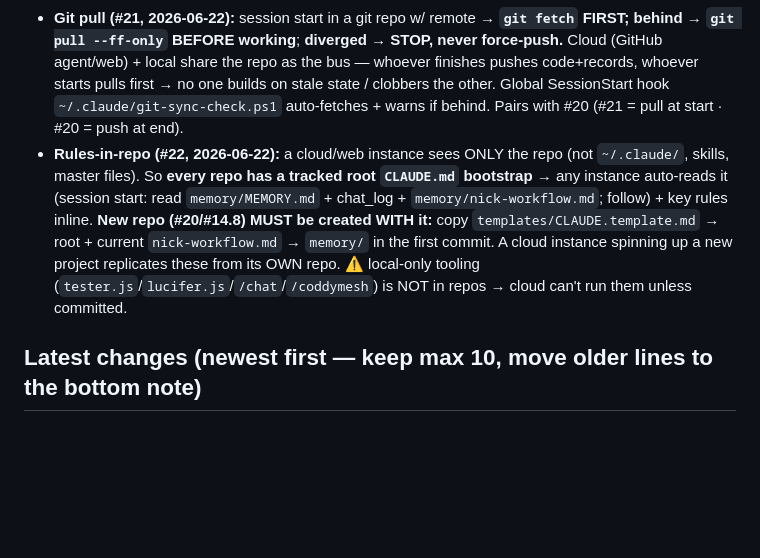
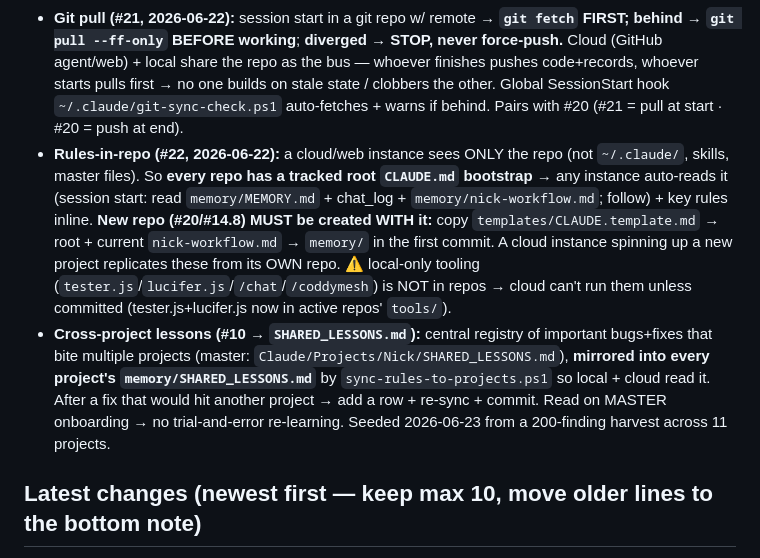
Before and after one commit to nicksuksantr-pixel/happy-ai-agent, a Markdown page: memory/nick-workflow.md, the part around the change. GitHub-like rendering; blank space fills up the shorter version.

Commit message:
docs(rules): brief +SHARED_LESSONS mirror + tools note (#10/#22)
Co-Authored-By: Claude Opus 4.8 (1M context) <noreply@anthropic.com>

```diff
--- a/memory/nick-workflow.md
+++ b/memory/nick-workflow.md
@@ -29,7 +29,8 @@
 - **Gemini:** AI Studio key only · `gemini-3.1-flash-lite` · RPM15/RPD500 · **never borrow another project's key** — key-path listings (e.g. `~/.happy/auth.json`) are location pointers only; each project's key lives in its own `.env` (#2).
 - **Git push (#20, 2026-06-16):** task done → **commit + push automatically**, no asking · no remote yet = create a **private** repo once (`gh repo create <proj> --private --source=. --remote=origin --push`) after a secret-scan of tracked files · **never force-push / never push over a diverged remote**, on fail report + keep the commit · shippable apps also build+upload per their own conventions (analyze 0 + tests green) · memory/docs-only = commit+push, no build.
 - **Git pull (#21, 2026-06-22):** session start in a git repo w/ remote → **`git fetch` FIRST; behind → `git pull --ff-only` BEFORE working**; **diverged → STOP, never force-push.** Cloud (GitHub agent/web) + local share the repo as the bus — whoever finishes pushes code+records, whoever starts pulls first → no one builds on stale state / clobbers the other. Global SessionStart hook `~/.claude/git-sync-check.ps1` auto-fetches + warns if behind. Pairs with #20 (#21 = pull at start · #20 = push at end).
-- **Rules-in-repo (#22, 2026-06-22):** a cloud/web instance sees ONLY the repo (not `~/.claude/`, skills, master files). So **every repo has a tracked root `CLAUDE.md` bootstrap** → any instance auto-reads it (session start: read `memory/MEMORY.md` + chat_log + `memory/nick-workflow.md`; follow) + key rules inline. **New repo (#20/#14.8) MUST be created WITH it:** copy `templates/CLAUDE.template.md` → root + current `nick-workflow.md` → `memory/` in the first commit. A cloud instance spinning up a new project replicates these from its OWN repo. ⚠️ local-only tooling (`tester.js`/`lucifer.js`/`/chat`/`/coddymesh`) is NOT in repos → cloud can't run them unless committed.
+- **Rules-in-repo (#22, 2026-06-22):** a cloud/web instance sees ONLY the repo (not `~/.claude/`, skills, master files). So **every repo has a tracked root `CLAUDE.md` bootstrap** → any instance auto-reads it (session start: read `memory/MEMORY.md` + chat_log + `memory/nick-workflow.md`; follow) + key rules inline. **New repo (#20/#14.8) MUST be created WITH it:** copy `templates/CLAUDE.template.md` → root + current `nick-workflow.md` → `memory/` in the first commit. A cloud instance spinning up a new project replicates these from its OWN repo. ⚠️ local-only tooling (`tester.js`/`lucifer.js`/`/chat`/`/coddymesh`) is NOT in repos → cloud can't run them unless committed (tester.js+lucifer.js now in active repos' `tools/`).
+- **Cross-project lessons (#10 → `SHARED_LESSONS.md`):** central registry of important bugs+fixes that bite multiple projects (master: `Claude/Projects/Nick/SHARED_LESSONS.md`), **mirrored into every project's `memory/SHARED_LESSONS.md`** by `sync-rules-to-projects.ps1` so local + cloud read it. After a fix that would hit another project → add a row + re-sync + commit. Read on MASTER onboarding → no trial-and-error re-learning. Seeded 2026-06-23 from a 200-finding harvest across 11 projects.
 
 ## Latest changes (newest first — keep max 10, move older lines to the bottom note)
 
```
